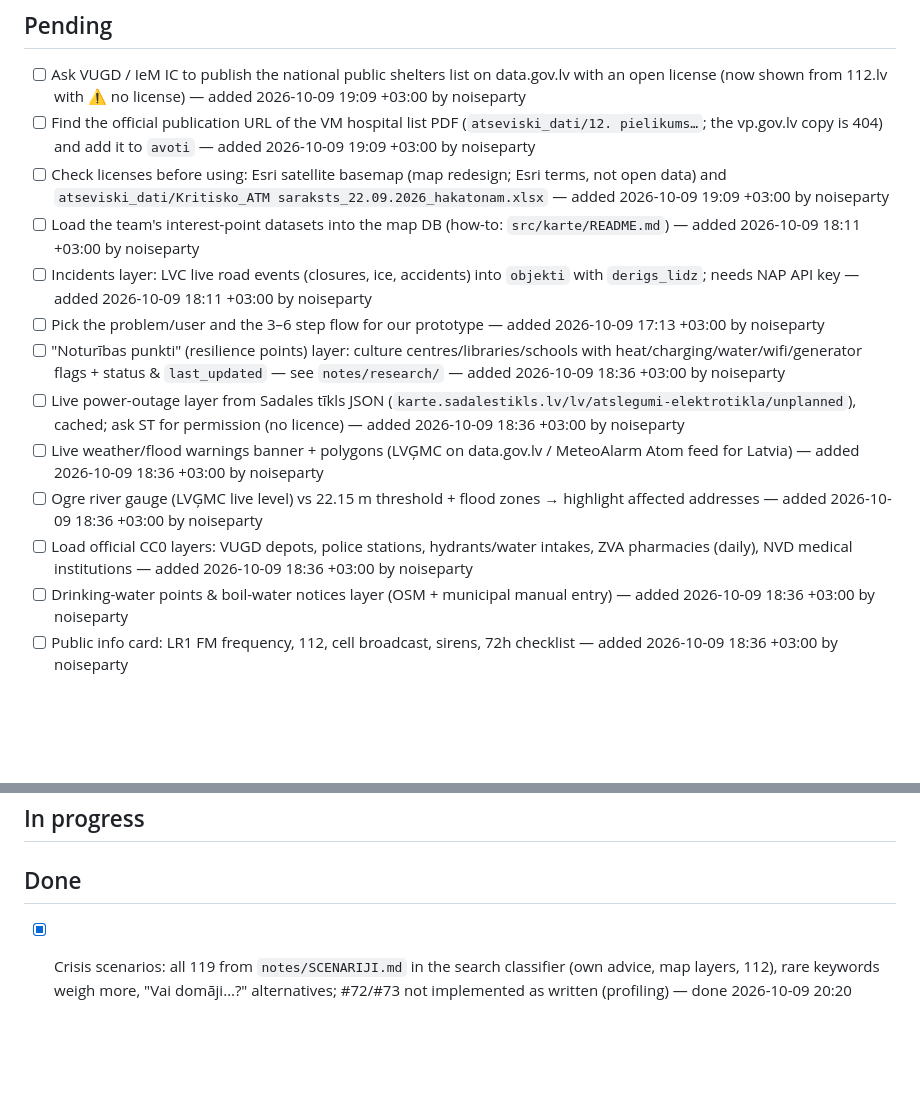
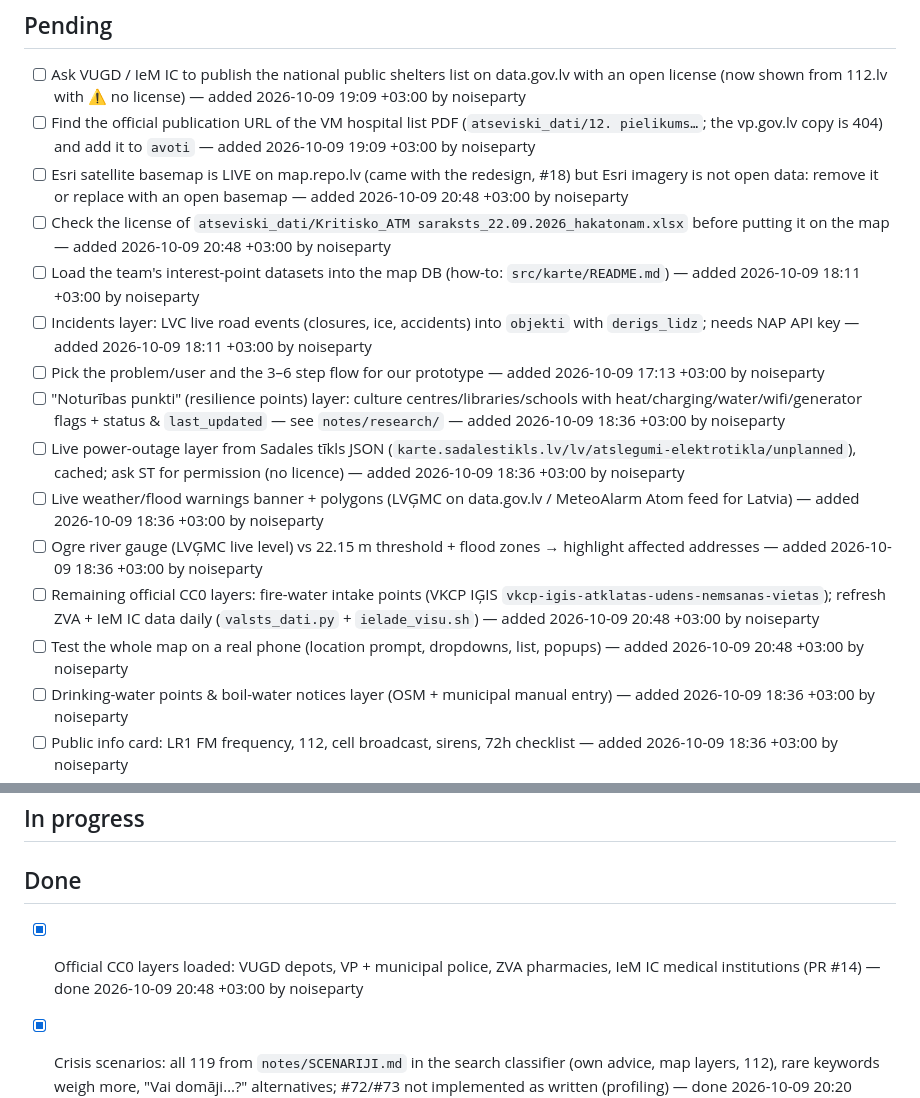
Before and after one commit to noiseparty/hakatons, a Markdown page: TODO.md, 2 parts joined by grey strips. Drawn GitHub-style; blank space fills up the shorter version.

Commit message:
TODO: Esri basemap is live, CC0 layers mostly done, add phone test
Co-Authored-By: Claude Opus 5.5 <noreply@anthropic.com>

```diff
--- a/TODO.md
+++ b/TODO.md
@@ -6,7 +6,8 @@ Team task log. **Read `README.md` → "Working together" first** (git workflow +
 ## Pending
 - [ ] Ask VUGD / IeM IC to publish the national public shelters list on data.gov.lv with an open license (now shown from 112.lv with ⚠ no license) — added 2026-10-09 19:09 +03:00 by noiseparty
 - [ ] Find the official publication URL of the VM hospital list PDF (`atseviski_dati/12. pielikums…`; the vp.gov.lv copy is 404) and add it to `avoti` — added 2026-10-09 19:09 +03:00 by noiseparty
-- [ ] Check licenses before using: Esri satellite basemap (map redesign; Esri terms, not open data) and `atseviski_dati/Kritisko_ATM saraksts_22.09.2026_hakatonam.xlsx` — added 2026-10-09 19:09 +03:00 by noiseparty
+- [ ] Esri satellite basemap is LIVE on map.repo.lv (came with the redesign, #18) but Esri imagery is not open data: remove it or replace with an open basemap — added 2026-10-09 20:48 +03:00 by noiseparty
+- [ ] Check the license of `atseviski_dati/Kritisko_ATM saraksts_22.09.2026_hakatonam.xlsx` before putting it on the map — added 2026-10-09 20:48 +03:00 by noiseparty
 - [ ] Load the team's interest-point datasets into the map DB (how-to: `src/karte/README.md`) — added 2026-10-09 18:11 +03:00 by noiseparty
 - [ ] Incidents layer: LVC live road events (closures, ice, accidents) into `objekti` with `derigs_lidz`; needs NAP API key — added 2026-10-09 18:11 +03:00 by noiseparty
 - [ ] Pick the problem/user and the 3–6 step flow for our prototype — added 2026-10-09 17:13 +03:00 by noiseparty
@@ -14,7 +15,8 @@ Team task log. **Read `README.md` → "Working together" first** (git workflow +
 - [ ] Live power-outage layer from Sadales tīkls JSON (`karte.sadalestikls.lv/lv/atslegumi-elektrotikla/unplanned`), cached; ask ST for permission (no licence) — added 2026-10-09 18:36 +03:00 by noiseparty
 - [ ] Live weather/flood warnings banner + polygons (LVĢMC on data.gov.lv / MeteoAlarm Atom feed for Latvia) — added 2026-10-09 18:36 +03:00 by noiseparty
 - [ ] Ogre river gauge (LVĢMC live level) vs 22.15 m threshold + flood zones → highlight affected addresses — added 2026-10-09 18:36 +03:00 by noiseparty
-- [ ] Load official CC0 layers: VUGD depots, police stations, hydrants/water intakes, ZVA pharmacies (daily), NVD medical institutions — added 2026-10-09 18:36 +03:00 by noiseparty
+- [ ] Remaining official CC0 layers: fire-water intake points (VKCP IĢIS `vkcp-igis-atklatas-udens-nemsanas-vietas`); refresh ZVA + IeM IC data daily (`valsts_dati.py` + `ielade_visu.sh`) — added 2026-10-09 20:48 +03:00 by noiseparty
+- [ ] Test the whole map on a real phone (location prompt, dropdowns, list, popups) — added 2026-10-09 20:48 +03:00 by noiseparty
 - [ ] Drinking-water points & boil-water notices layer (OSM + municipal manual entry) — added 2026-10-09 18:36 +03:00 by noiseparty
 - [ ] Public info card: LR1 FM frequency, 112, cell broadcast, sirens, 72h checklist — added 2026-10-09 18:36 +03:00 by noiseparty
 - [ ] Commission-only layers: social-care providers (LM register), vulnerable-population density (GEOSTAT 1 km), Seveso/hazard sites, HES dams — added 2026-10-09 18:36 +03:00 by noiseparty
@@ -31,6 +33,7 @@ Team task log. **Read `README.md` → "Working together" first** (git workflow +
 ## In progress
 
 ## Done
+- [x] Official CC0 layers loaded: VUGD depots, VP + municipal police, ZVA pharmacies, IeM IC medical institutions (PR #14) — done 2026-10-09 20:48 +03:00 by noiseparty
 - [x] Crisis scenarios: all 119 from `notes/SCENARIJI.md` in the search classifier (own advice, map layers, 112), rare keywords weigh more, "Vai domāji…?" alternatives; #72/#73 not implemented as written (profiling) — done 2026-10-09 20:20 +03:00 by noiseparty (added 2026-10-09 18:46 +03:00 by noiseparty)
 - [x] Papildināt scenārijus: aizsalušas caurules, kanalizācija nestrādā, lifts nedarbojas, izsists logs, auto ceļa malā, trauma var/nevar kustēties — `notes/SCENARIJI.md` Nr 113–119, `production/scenariji.json` atslēgvārdi + "nevar kustēt" dzīvības draudos, 6 testi (70/70 ok) — done 2026-10-09 20:15 +03:00 by iesalnieksjanLatvia (added 2026-10-09 20:15 +03:00 by iesalnieksjanLatvia)
 - [x] Papildināt scenārijus: troksnis kaimiņš, huligāni uz ielas — `notes/SCENARIJI.md` (Nr 111–112), `production/scenariji.json` policijas atslēgvārdi (troksn/kaimiņ/шум/сосед/nois/neighbor/hooligan) + 4 testi `src/meklesana/testi.json` (64/64 ok) — done 2026-10-09 19:52 +03:00 by iesalnieksjanLatvia (added 2026-10-09 19:52 +03:00 by iesalnieksjanLatvia)
```
